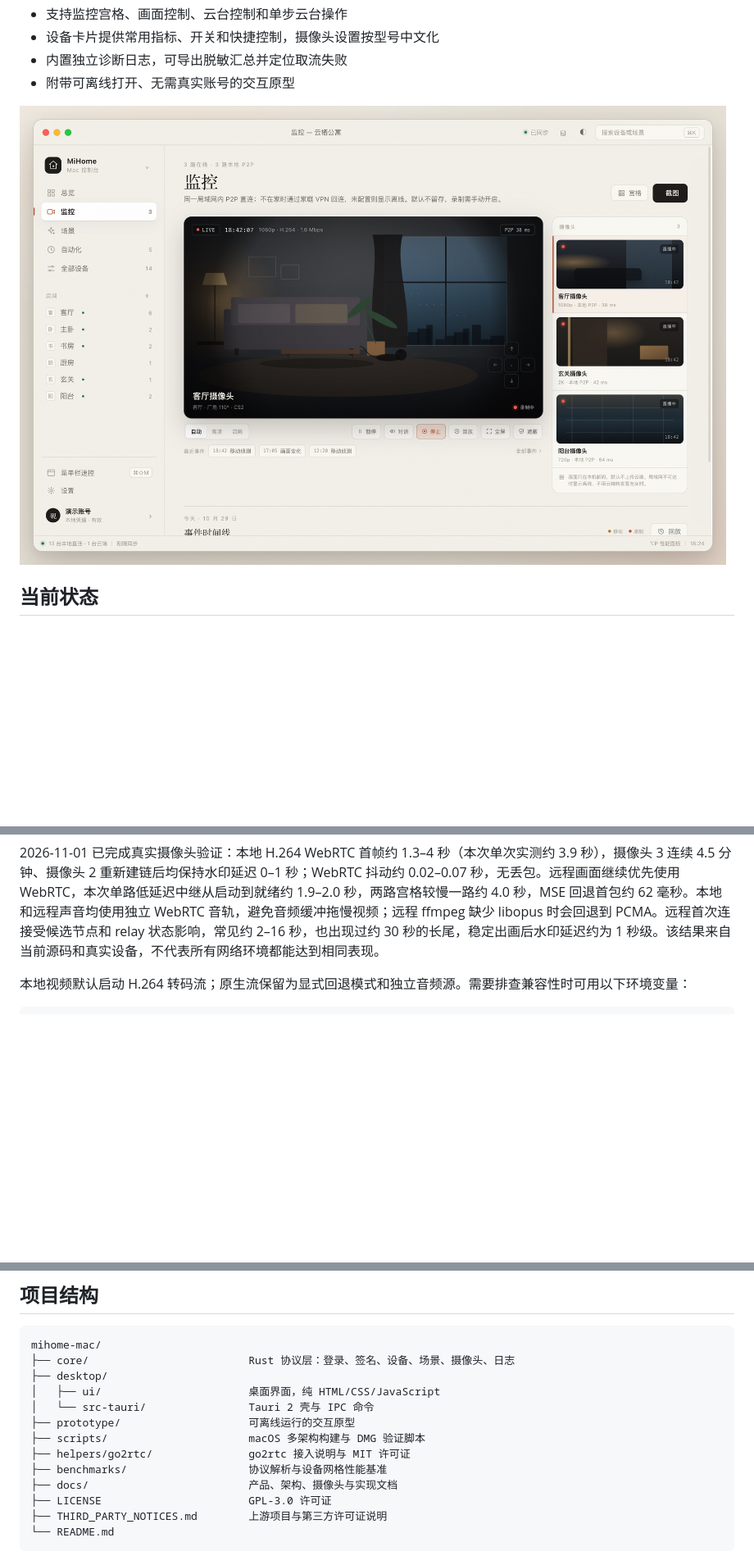
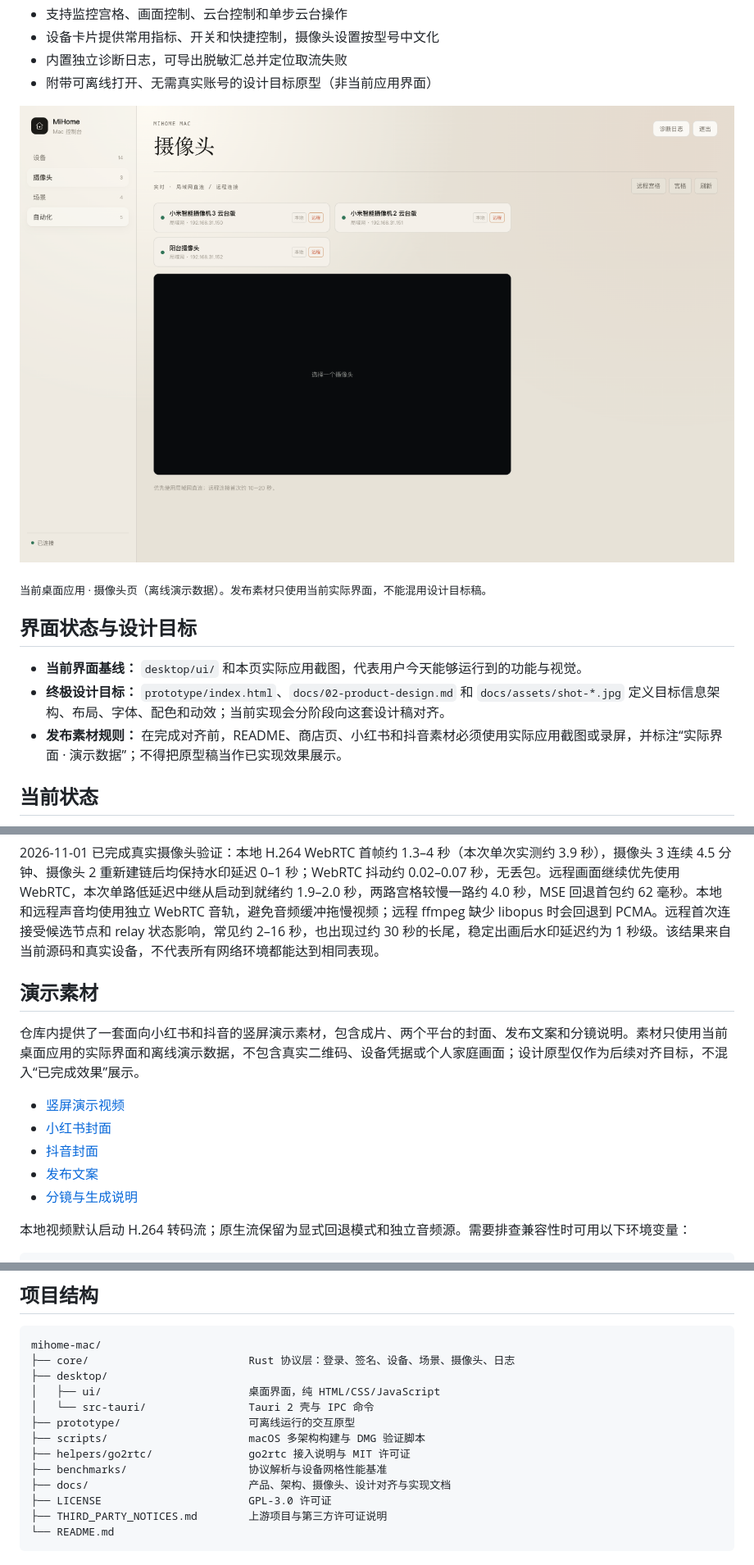
Before and after one commit to Reign9201/mihome-mac, a Markdown page: README.md, 3 parts joined by grey strips. Shown: that part at 82% size. GitHub-like rendering; pictures changed too: docs/assets/app-cameras-demo.png (added); blank space fills up the shorter version.

```diff
--- a/README.md
+++ b/README.md
@@ -25,9 +29,17 @@
 - 支持监控宫格、画面控制、云台控制和单步云台操作
 - 设备卡片提供常用指标、开关和快捷控制，摄像头设置按型号中文化
 - 内置独立诊断日志，可导出脱敏汇总并定位取流失败
-- 附带可离线打开、无需真实账号的交互原型
+- 附带可离线打开、无需真实账号的设计目标原型（非当前应用界面）
 
-![监控页](docs/assets/shot-camera.jpg)
+![当前桌面应用：摄像头页](docs/assets/app-cameras-demo.png)
+
+<sub>当前桌面应用 · 摄像头页（离线演示数据）。发布素材只使用当前实际界面，不能混用设计目标稿。</sub>
+
+## 界面状态与设计目标
+
+- **当前界面基线：** `desktop/ui/` 和本页实际应用截图，代表用户今天能够运行到的功能与视觉。
+- **终极设计目标：** `prototype/index.html`、`docs/02-product-design.md` 和 `docs/assets/shot-*.jpg` 定义目标信息架构、布局、字体、配色和动效；当前实现会分阶段向这套设计稿对齐。
+- **发布素材规则：** 在完成对齐前，README、商店页、小红书和抖音素材必须使用实际应用截图或录屏，并标注“实际界面 · 演示数据”；不得把原型稿当作已实现效果展示。
 
 ## 当前状态
 
@@ -38,6 +50,16 @@
 局域网摄像头要求 Mac 与摄像头处于同一网段；远程连接目前只覆盖已适配的小米摄像头，云台控制需要按型号验证。本地画面默认启动 ffmpeg，将摄像头视频转成低延迟 H.264 WebRTC，避开部分 WebKit/VideoToolbox 组合的 HEVC 解码停滞；摄像头原始编码只在没有可用 ffmpeg，或显式设置 `MIHOME_LOCAL_PREFER_NATIVE=1` / `MIHOME_LOCAL_TRANSPORT=native` 时作为视频源。默认 H.264 播放失败不会自动切回 HEVC，而是走 H.264 MSE，再按 HLS 兼容回退；原始流仍用于独立音频音轨。网络传输和摄像头转发无法做到绝对零延迟，项目目标是稳定在约 1 秒级并自动追赶延迟。关闭主窗口后应用会驻留菜单栏，本地定时自动化继续运行；需要完全退出时使用菜单栏的“退出 MiHome Mac”。不同型号的可写属性和支持范围请看 [产品设计](docs/02-product-design.md) 与 [摄像头通道设计](docs/06-camera-product-channel.md)。
 
 2026-11-01 已完成真实摄像头验证：本地 H.264 WebRTC 首帧约 1.3–4 秒（本次单次实测约 3.9 秒），摄像头 3 连续 4.5 分钟、摄像头 2 重新建链后均保持水印延迟 0–1 秒；WebRTC 抖动约 0.02–0.07 秒，无丢包。远程画面继续优先使用 WebRTC，本次单路低延迟中继从启动到就绪约 1.9–2.0 秒，两路宫格较慢一路约 4.0 秒，MSE 回退首包约 62 毫秒。本地和远程声音均使用独立 WebRTC 音轨，避免音频缓冲拖慢视频；远程 ffmpeg 缺少 libopus 时会回退到 PCMA。远程首次连接受候选节点和 relay 状态影响，常见约 2–16 秒，也出现过约 30 秒的长尾，稳定出画后水印延迟约为 1 秒级。该结果来自当前源码和真实设备，不代表所有网络环境都能达到相同表现。
+
+## 演示素材
+
+仓库内提供了一套面向小红书和抖音的竖屏演示素材，包含成片、两个平台的封面、发布文案和分镜说明。素材只使用当前桌面应用的实际界面和离线演示数据，不包含真实二维码、设备凭据或个人家庭画面；设计原型仅作为后续对齐目标，不混入“已完成效果”展示。
+
+- [竖屏演示视频](marketing/demo-video/mihome-mac-demo-1080x1920.mp4)
+- [小红书封面](marketing/demo-video/cover-xhs.png)
+- [抖音封面](marketing/demo-video/cover-douyin.png)
+- [发布文案](marketing/demo-video/publish-copy.md)
+- [分镜与生成说明](marketing/demo-video/README.md)
 
 本地视频默认启动 H.264 转码流；原生流保留为显式回退模式和独立音频源。需要排查兼容性时可用以下环境变量：
 
@@ -152,7 +174,7 @@ mihome-mac/
 ├── scripts/                      macOS 多架构构建与 DMG 验证脚本
 ├── helpers/go2rtc/               go2rtc 接入说明与 MIT 许可证
 ├── benchmarks/                   协议解析与设备网格性能基准
-├── docs/                         产品、架构、摄像头与实现文档
+├── docs/                         产品、架构、摄像头、设计对齐与实现文档
 ├── LICENSE                       GPL-3.0 许可证
 ├── THIRD_PARTY_NOTICES.md        上游项目与第三方许可证说明
 └── README.md
```
Also changed, not shown: other parts of README.md (+5 -1 lines), docs/02-product-design.md (+2 -0 lines), docs/08-ui-design-parity.md (added, +74 -0 lines), docs/assets/app-devices-demo.png (added), 1 other file.
